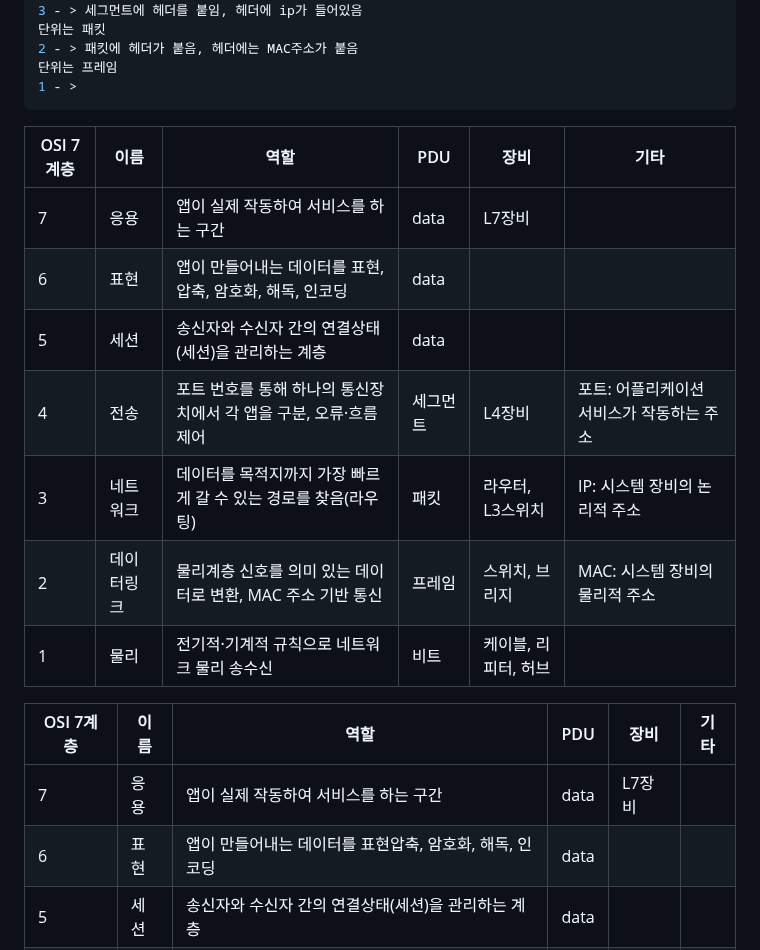
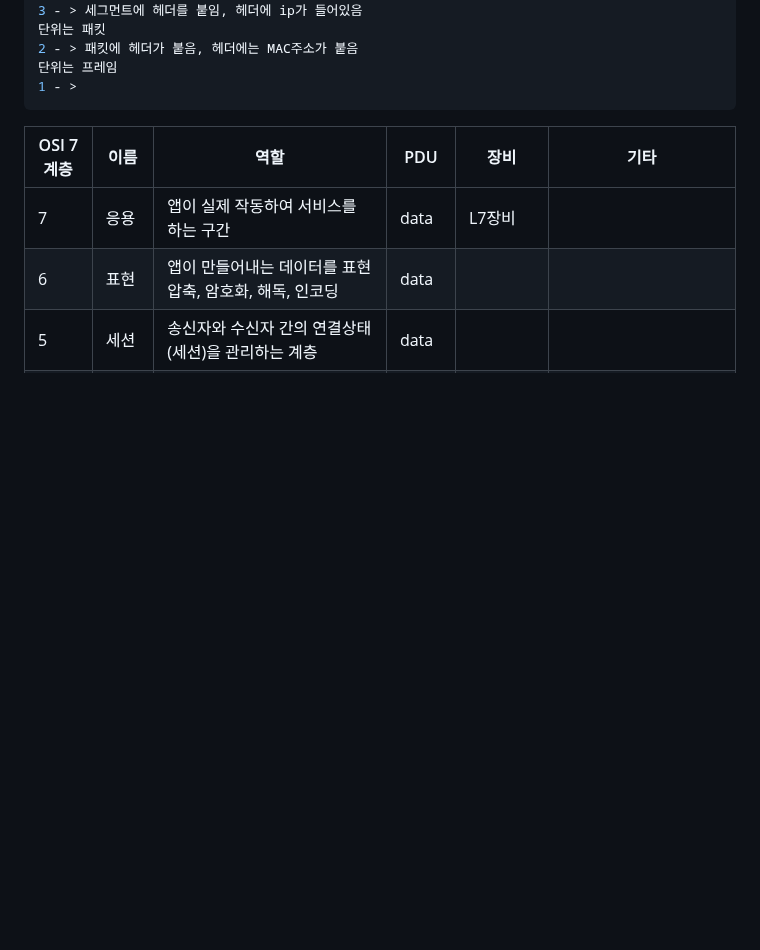
Before and after one commit to baeseojin/infra-security-til, a Markdown page: Feb/26-02-02.md, the part around one of its changes. Drawn GitHub-style; blank space fills up the shorter version.

````diff
--- a/Feb/26-02-02.md
+++ b/Feb/26-02-02.md
@@ -27,16 +27,6 @@
 ```
 
 | OSI 7계층 | 이름 | 역할 | PDU | 장비 | 기타 |
-|---|---|---|---|---|---|
-| 7 | 응용 | 앱이 실제 작동하여 서비스를 하는 구간 | data | L7장비 | |
-| 6 | 표현 | 앱이 만들어내는 데이터를 표현, 압축, 암호화, 해독, 인코딩 | data | | |
-| 5 | 세션 | 송신자와 수신자 간의 연결상태(세션)을 관리하는 계층 | data | | |
-| 4 | 전송 | 포트 번호를 통해 하나의 통신장치에서 각 앱을 구분, 오류·흐름 제어 | 세그먼트 | L4장비 | 포트: 어플리케이션 서비스가 작동하는 주소 |
-| 3 | 네트워크 | 데이터를 목적지까지 가장 빠르게 갈 수 있는 경로를 찾음(라우팅) | 패킷 | 라우터, L3스위치 | IP: 시스템 장비의 논리적 주소 |
-| 2 | 데이터링크 | 물리계층 신호를 의미 있는 데이터로 변환, MAC 주소 기반 통신 | 프레임 | 스위치, 브리지 | MAC: 시스템 장비의 물리적 주소 |
-| 1 | 물리 | 전기적·기계적 규칙으로 네트워크 물리 송수신 | 비트 | 케이블, 리피터, 허브 | |
-
-| OSI 7계층 | 이름 | 역할 | PDU | 장비 | 기타 |
 | --- | --- | --- | --- | --- | --- |
 | 7 | 응용 | 앱이 실제 작동하여 서비스를 하는 구간 | data | L7장비 |  |
 | 6 | 표현 | 앱이 만들어내는 데이터를 표현압축, 암호화, 해독, 인코딩 | data |  |  |
````
Also changed, not shown: other parts of Feb/26-02-02.md (+2 -6 lines).
